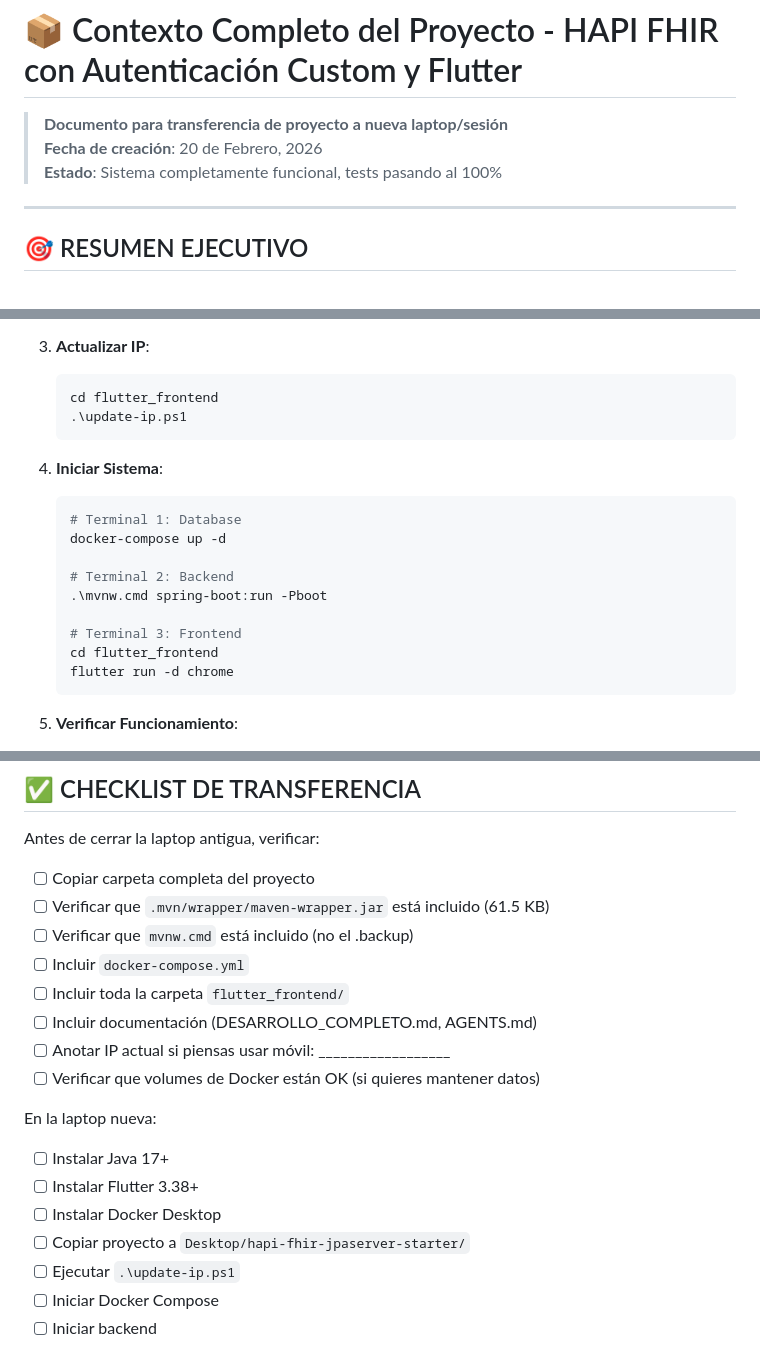
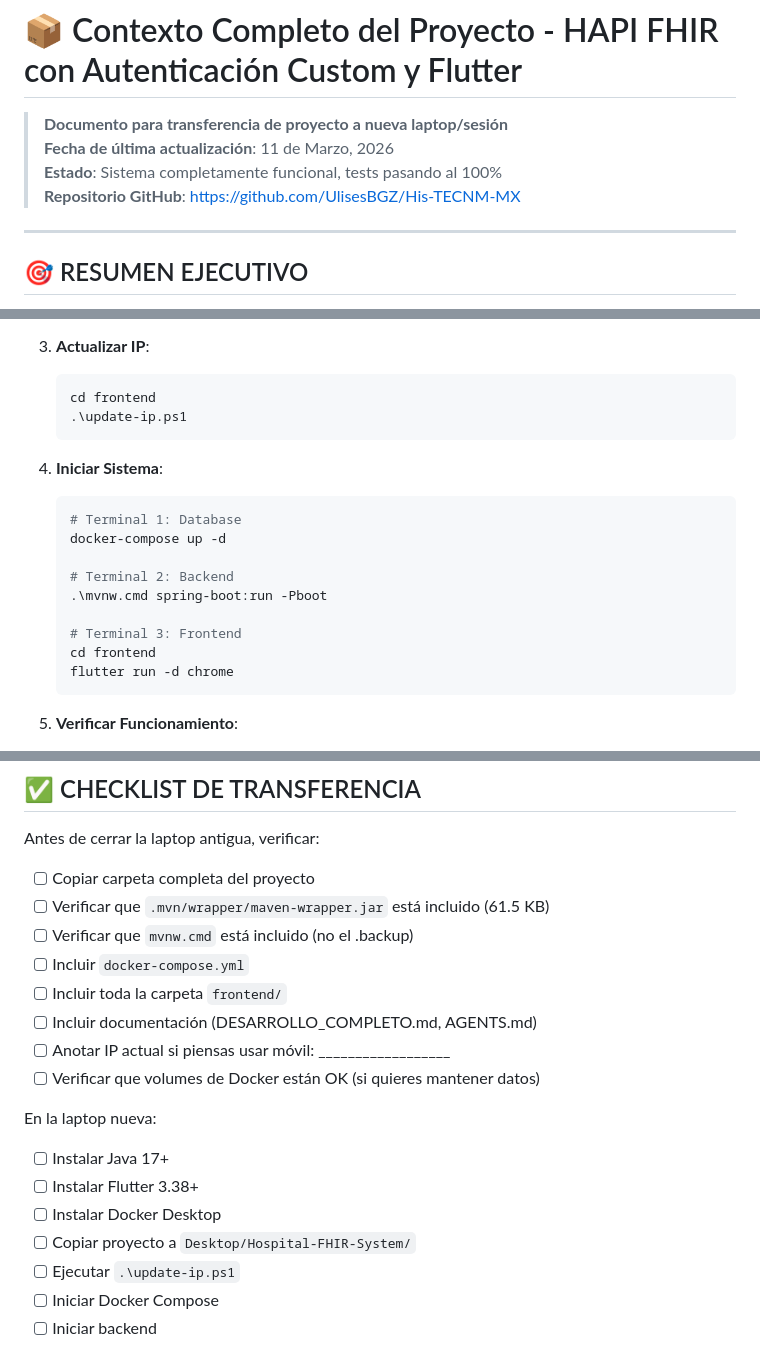
Before and after one commit to UlisesBGZ/His-TECNM-MX, a Markdown page: backend/CONTEXTO_PARA_NUEVA_SESION.md, 3 parts joined by grey strips. Drawn GitHub-style.

````diff
--- a/backend/CONTEXTO_PARA_NUEVA_SESION.md
+++ b/backend/CONTEXTO_PARA_NUEVA_SESION.md
@@ -1,8 +1,9 @@
 # 📦 Contexto Completo del Proyecto - HAPI FHIR con Autenticación Custom y Flutter
 
 > **Documento para transferencia de proyecto a nueva laptop/sesión**
-> **Fecha de creación**: 20 de Febrero, 2026
+> **Fecha de última actualización**: 11 de Marzo, 2026
 > **Estado**: Sistema completamente funcional, tests pasando al 100%
+> **Repositorio GitHub**: https://github.com/UlisesBGZ/His-TECNM-MX
 
 ---
 
@@ -947,7 +953,7 @@ Contexto completo para transferencia de proyecto.
 
 3. **Actualizar IP**:
    ```powershell
-   cd flutter_frontend
+   cd frontend
    .\update-ip.ps1
    ```
 
@@ -960,7 +966,7 @@ Contexto completo para transferencia de proyecto.
    .\mvnw.cmd spring-boot:run -Pboot
 
    # Terminal 3: Frontend
-   cd flutter_frontend
+   cd frontend
    flutter run -d chrome
    ```
 
@@ -1045,7 +1051,7 @@ Antes de cerrar la laptop antigua, verificar:
 - [ ] Verificar que `.mvn/wrapper/maven-wrapper.jar` está incluido (61.5 KB)
 - [ ] Verificar que `mvnw.cmd` está incluido (no el .backup)
 - [ ] Incluir `docker-compose.yml`
-- [ ] Incluir toda la carpeta `flutter_frontend/`
+- [ ] Incluir toda la carpeta `frontend/`
 - [ ] Incluir documentación (DESARROLLO_COMPLETO.md, AGENTS.md)
 - [ ] Anotar IP actual si piensas usar móvil: __________________
 - [ ] Verificar que volumes de Docker están OK (si quieres mantener datos)
@@ -1055,7 +1061,7 @@ En la laptop nueva:
 - [ ] Instalar Java 17+
 - [ ] Instalar Flutter 3.38+
 - [ ] Instalar Docker Desktop
-- [ ] Copiar proyecto a `Desktop/hapi-fhir-jpaserver-starter/`
+- [ ] Copiar proyecto a `Desktop/Hospital-FHIR-System/`
 - [ ] Ejecutar `.\update-ip.ps1`
 - [ ] Iniciar Docker Compose
 - [ ] Iniciar backend
````
Also changed, not shown: other parts of backend/CONTEXTO_PARA_NUEVA_SESION.md (+79 -74 lines), backend/PROMPT_PARA_NUEVA_IA.md (+7 -7 lines).
